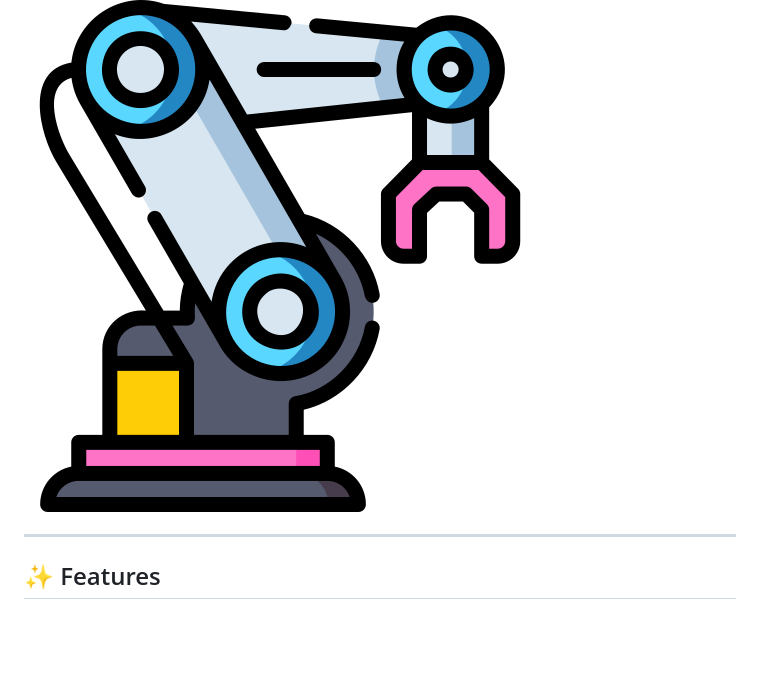
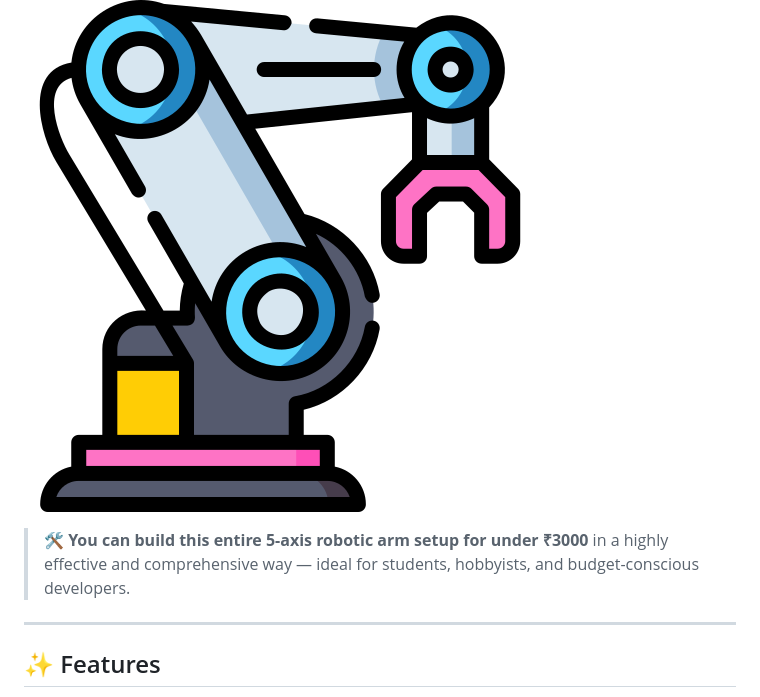
Before and after one commit to saisasi2004/Panch-stra-, a Markdown page: README.md, the part around one of its changes. GitHub-like rendering; blank space fills up the shorter version.

```diff
--- a/README.md
+++ b/README.md
@@ -3,6 +3,8 @@
 [Panchāstra](https://saisasi2004.github.io/Panchastra/) is an open-source, web-based interface for controlling a 5-axis robotic arm. It features intuitive controls, inverse kinematics, 3D visualization, and motion sequence handling — all from your browser!
 
 ![Robotic Arm Model](./robot.png)
+
+> 🛠️ **You can build this entire 5-axis robotic arm setup for under ₹3000** in a highly effective and comprehensive way — ideal for students, hobbyists, and budget-conscious developers.
 
 ---
 
```
Also changed, not shown: other parts of README.md (+1 -0 lines).
